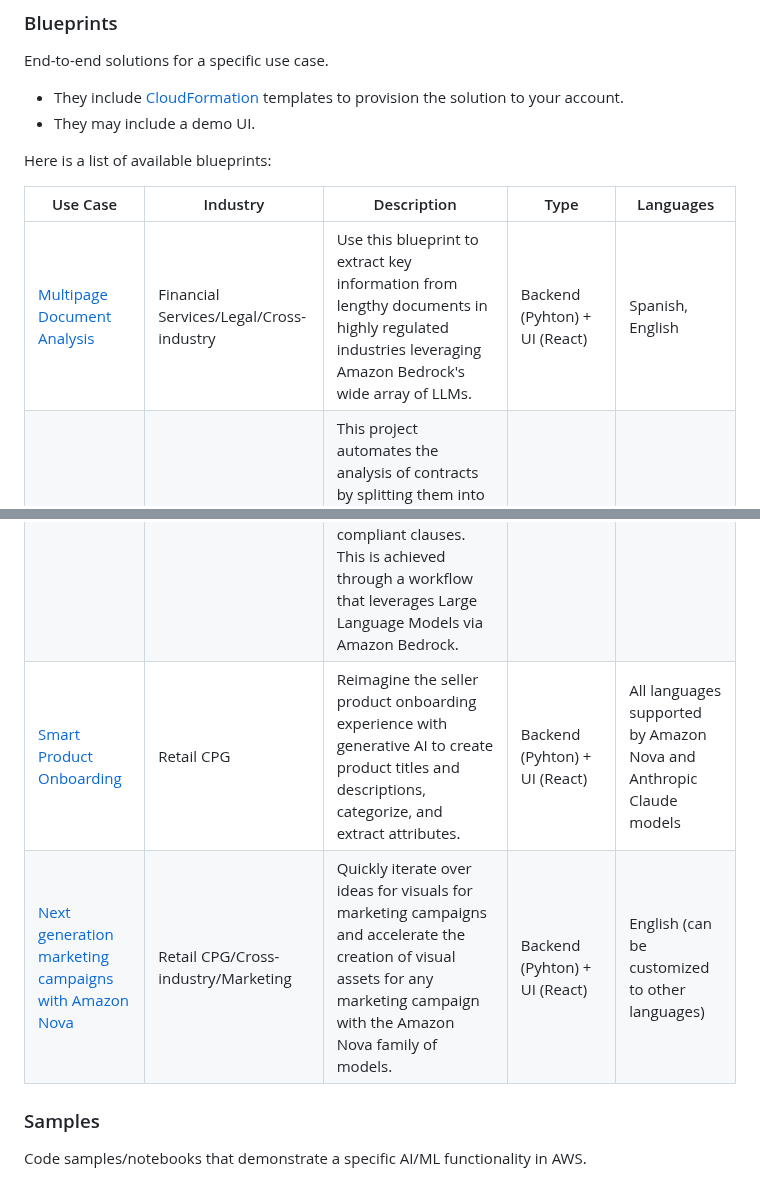
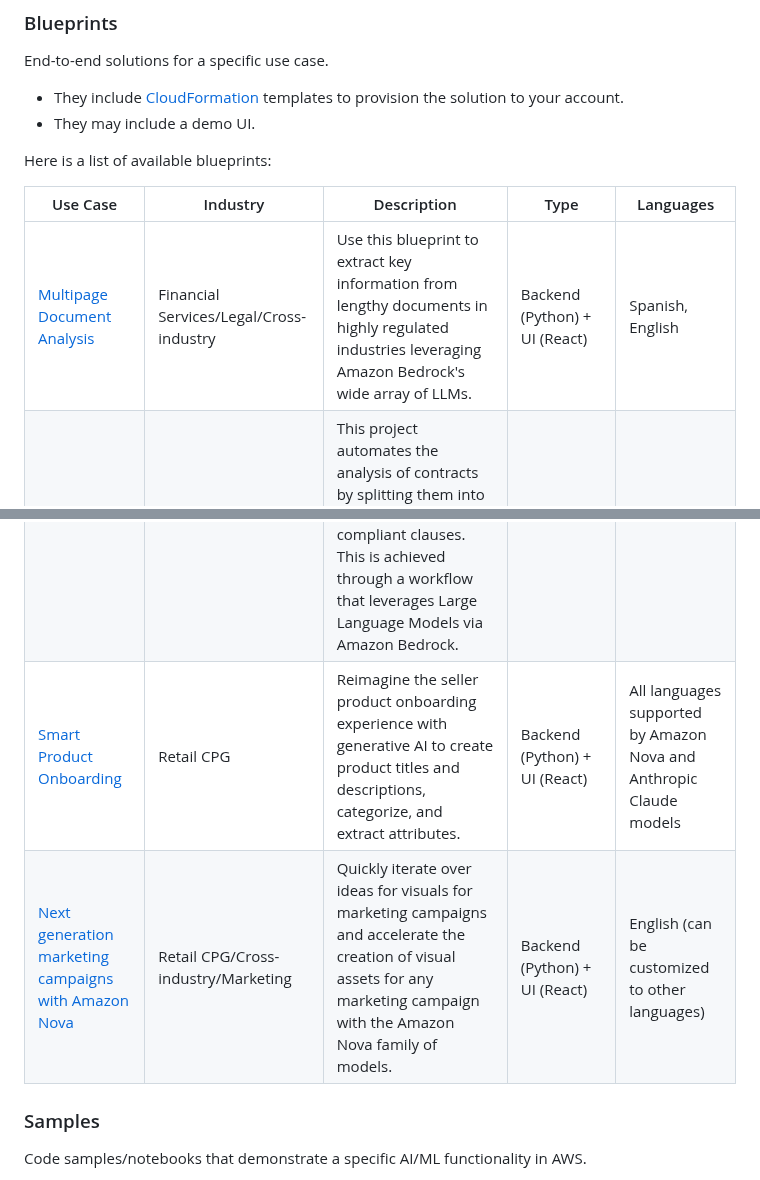
Before and after one commit to pmunoz-defontana/generative-ai-ml-latam-samples, a Markdown page: README.md, 2 parts joined by grey strips. Rendered like a GitHub page.

Commit message:
chore: correct spelling in README.md

```diff
--- a/README.md
+++ b/README.md
@@ -16,10 +16,10 @@ Here is a list of available blueprints:
 
 | Use Case                                                                                                                                           | Industry                                | Description                                                                                                                                                                                                                                                                                                                                        | Type                                                                                             | Languages                                       |
 |----------------------------------------------------------------------------------------------------------------------------------------------------|-----------------------------------------|----------------------------------------------------------------------------------------------------------------------------------------------------------------------------------------------------------------------------------------------------------------------------------------------------------------------------------------------------|--------------------------------------------------------------------------------------------------|-------------------------------------------------|
-| [Multipage Document Analysis](./blueprints/multipage-document-analysis/README.md)                                                                  | Financial Services/Legal/Cross-industry | Use this blueprint to extract key information from lengthy documents in highly regulated industries leveraging Amazon Bedrock's wide array of LLMs.                                                                                                                                                                                                | Backend (Pyhton) + UI (React)                                                                    | Spanish, English                                |
+| [Multipage Document Analysis](./blueprints/multipage-document-analysis/README.md)                                                                  | Financial Services/Legal/Cross-industry | Use this blueprint to extract key information from lengthy documents in highly regulated industries leveraging Amazon Bedrock's wide array of LLMs.                                                                                                                                                                                                | Backend (Python) + UI (React)                                                                    | Spanish, English                                |
 | [Contract Compliance Analysis](https://github.com/aws-samples/generative-ai-cdk-constructs-samples/tree/main/samples/contract-compliance-analysis) | Legal / Cross-industry                  | This project automates the analysis of contracts by splitting them into clauses, determining clause types, evaluating compliance against a customer's legal guidelines, and assessing overall contract risk based on the number of compliant clauses. This is achieved through a workflow that leverages Large Language Models via Amazon Bedrock. | Python for Backend, TypeScript (React) for Frontend                                              |  English (can be customized to other languages) |
-| [Smart Product Onboarding](https://github.com/aws-samples/aws-smart-product-onboarding)                                                            | Retail CPG                              | Reimagine the seller product onboarding experience with generative AI to create product titles and descriptions, categorize, and extract attributes.                                                                                                                                                                                               | Backend (Pyhton) + UI (React)  | All languages supported by Amazon Nova and Anthropic Claude models |
-| [Next generation marketing campaigns with Amazon Nova ](./blueprints/genai-marketing-campaigns/README.md)                                          | Retail CPG/Cross-industry/Marketing              | Quickly iterate over ideas for visuals for marketing campaigns and accelerate the creation of visual assets for any marketing campaign with the Amazon Nova family of models.                                                                                                                                                                      | Backend (Pyhton) + UI (React) | English (can be customized to other languages) |
+| [Smart Product Onboarding](https://github.com/aws-samples/aws-smart-product-onboarding)                                                            | Retail CPG                              | Reimagine the seller product onboarding experience with generative AI to create product titles and descriptions, categorize, and extract attributes.                                                                                                                                                                                               | Backend (Python) + UI (React)  | All languages supported by Amazon Nova and Anthropic Claude models |
+| [Next generation marketing campaigns with Amazon Nova ](./blueprints/genai-marketing-campaigns/README.md)                                          | Retail CPG/Cross-industry/Marketing              | Quickly iterate over ideas for visuals for marketing campaigns and accelerate the creation of visual assets for any marketing campaign with the Amazon Nova family of models.                                                                                                                                                                      | Backend (Python) + UI (React) | English (can be customized to other languages) |
 
 
 ### Samples
```
